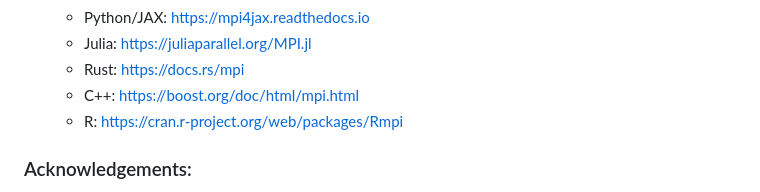
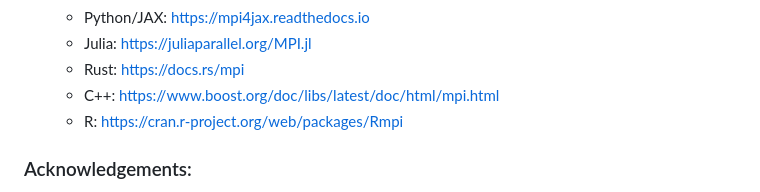
Before and after one commit to numba-mpi/numba-mpi, a Markdown page: README.md, the part around the change. GitHub-like rendering.

Commit message:
Update C++ MPI documentation link in README

```diff
--- a/README.md
+++ b/README.md
@@ -157,7 +157,7 @@ if numba_mpi.rank() == 0:
     - Python/JAX: https://mpi4jax.readthedocs.io
     - Julia: https://juliaparallel.org/MPI.jl
     - Rust: https://docs.rs/mpi
-    - C++: https://boost.org/doc/html/mpi.html
+    - C++: https://www.boost.org/doc/libs/latest/doc/html/mpi.html
     - R: https://cran.r-project.org/web/packages/Rmpi
 
 ### Acknowledgements:
```
